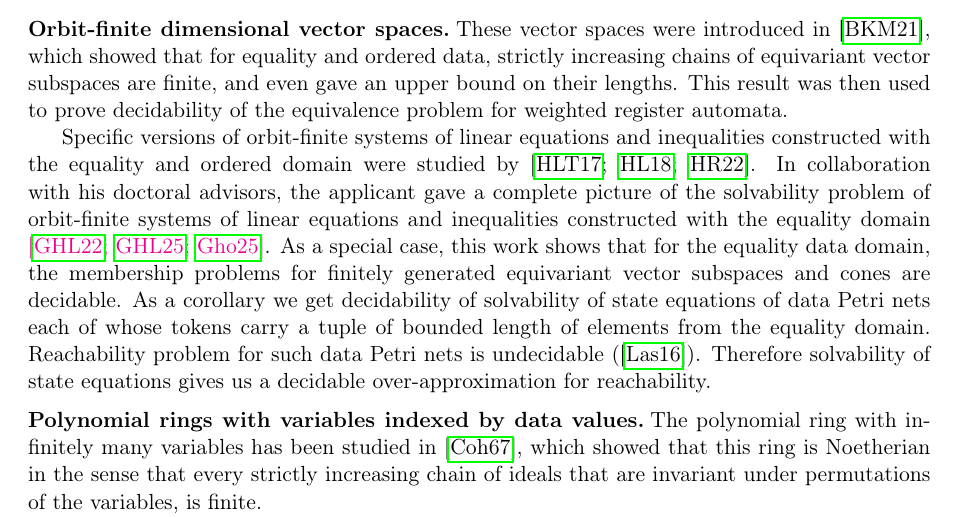
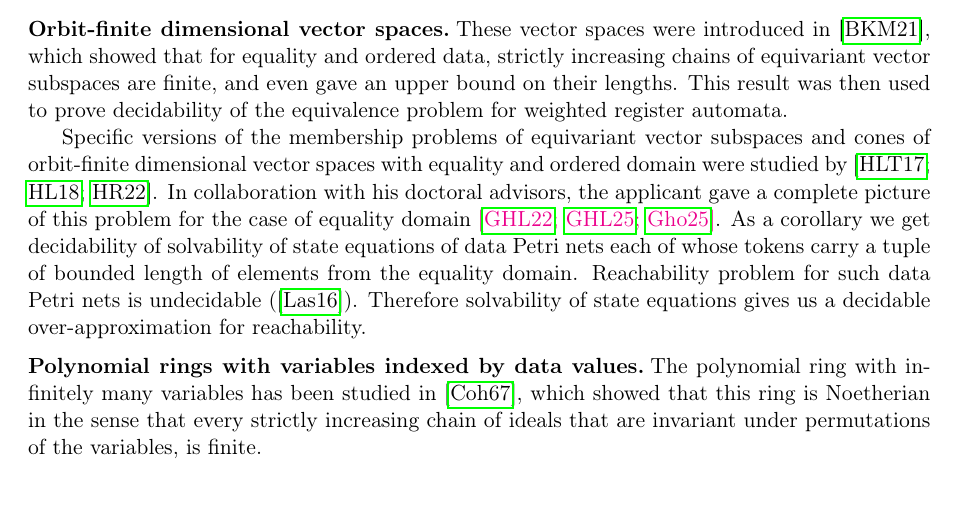
Before and after one commit to arkagh0sh/CZR-Postdoc-App, a LaTeX document (research_plan.tex): part of page 3 of 10, cut so that both start at the same text, the shorter picture padded with empty space. Compiled offline with pdfLaTeX.

Commit message:
hopefully only minor changes

```diff
--- a/research_plan.tex
+++ b/research_plan.tex
@@ -283,14 +283,14 @@ which showed that for equality and ordered data, strictly increasing chains of e
 and even gave an upper bound on their lengths.
 This result was then used to prove decidability of the equivalence problem for weighted register automata.
 
-Specific versions of orbit-finite systems of linear equations and inequalities constructed with the equality and ordered domain were studied by \cite{HLT17,HL18,HR22}.
-In collaboration with his doctoral advisors, the applicant gave a complete picture of the solvability problem of orbit-finite systems of linear equations and inequalities constructed with the equality domain
+Specific versions of the membership problems of equivariant vector subspaces and cones of orbit-finite dimensional vector spaces with equality and ordered domain were studied by \cite{HLT17,HL18,HR22}.
+In collaboration with his doctoral advisors, the applicant gave a complete picture of this problem for the case of equality domain
 \mine{GHL22,GHL25,arkathesis}.
 %
 %
 %The articles \cite{HR22}, \mine{GHL22} and \mine{GHL25} studies orbit-finite systems of linear equations and inequalities, and
-As a special case, this work shows that for the equality data domain,
-the membership problems for finitely generated equivariant vector subspaces and cones are decidable.
+%As a special case, this work shows that for the equality data domain,
+%the membership problems for finitely generated equivariant vector subspaces and cones are decidable.
 As a corollary we get decidability of solvability of state equations of data Petri nets each of whose tokens carry a tuple of bounded length of elements from the equality domain.
 Reachability problem for such data Petri nets is undecidable (\cite{Las16}).
 Therefore solvability of state equations gives us a decidable over-approximation for reachability.
```
